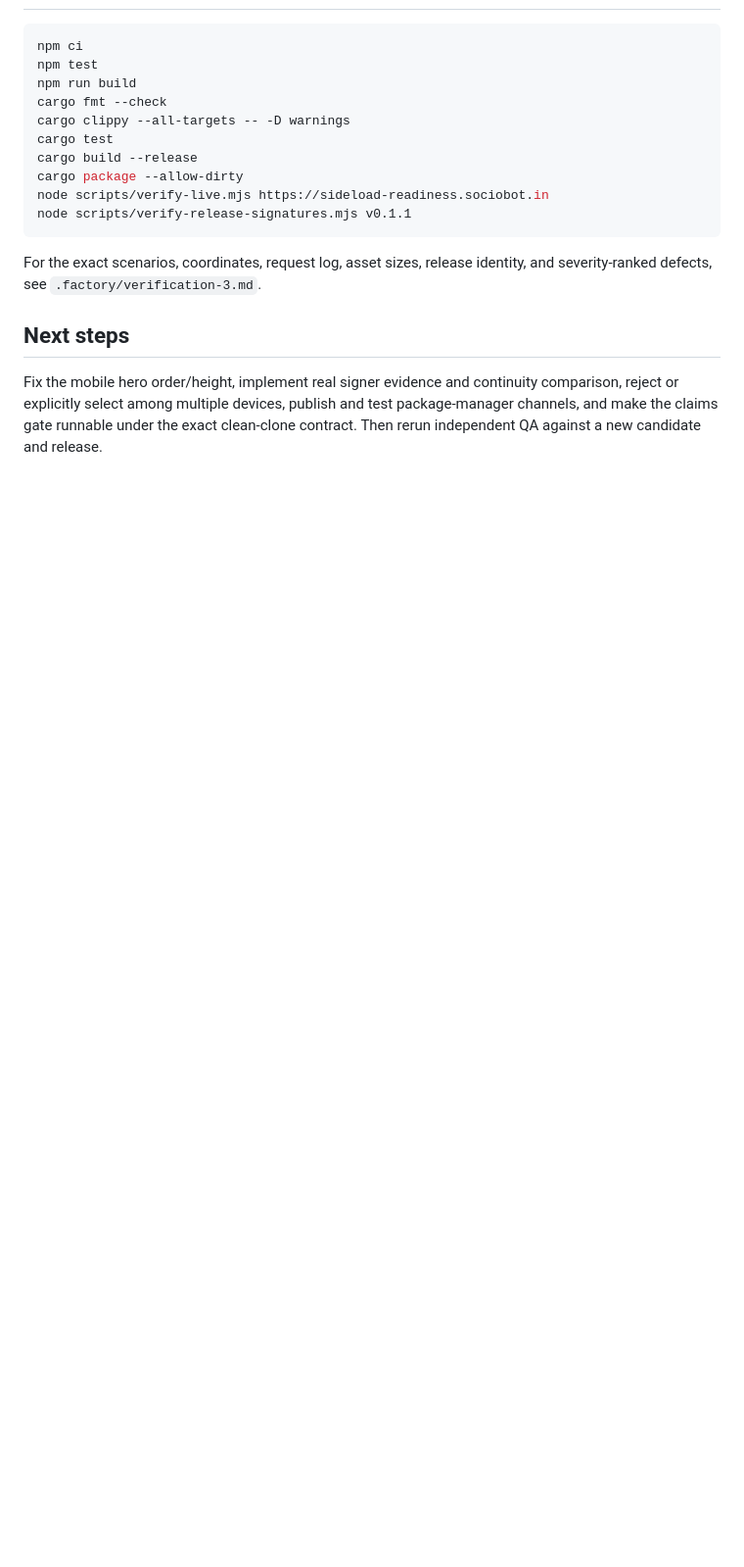
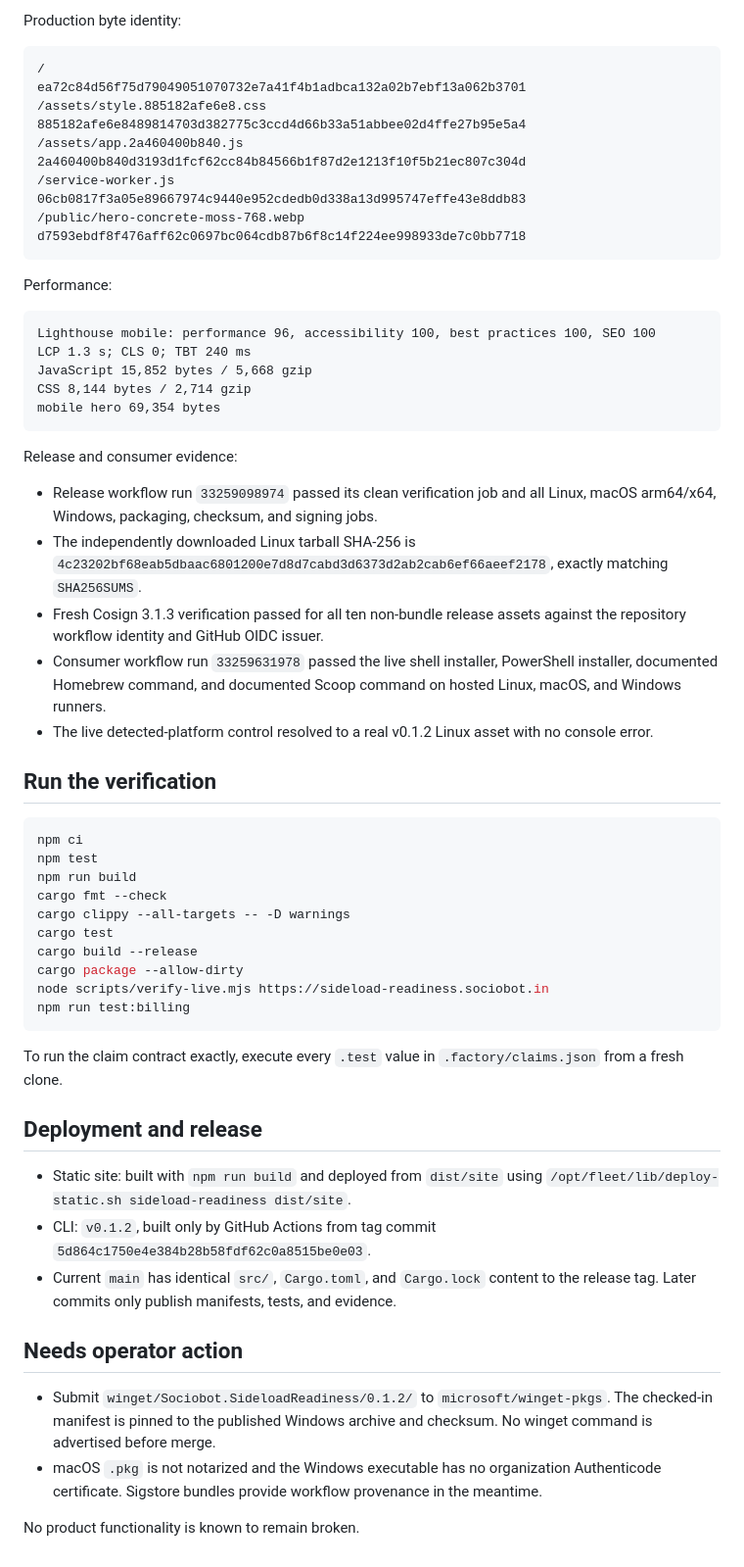
Before and after one commit to B-Divyesh/sf-sideload-readiness, a Markdown page: .factory/handoff.md, the part around one of its changes. Shown at 98% size. GitHub-like rendering; blank space fills up the shorter version.

````diff
--- a/.factory/handoff.md
+++ b/.factory/handoff.md
@@ -56,3 +88,39 @@ added.
+Production byte identity:
+
+```text
+/                                             ea72c84d56f75d79049051070732e7a41f4b1adbca132a02b7ebf13a062b3701
+/assets/style.885182afe6e8.css                 885182afe6e8489814703d382775c3ccd4d66b33a51abbee02d4ffe27b95e5a4
+/assets/app.2a460400b840.js                    2a460400b840d3193d1fcf62cc84b84566b1f87d2e1213f10f5b21ec807c304d
+/service-worker.js                            06cb0817f3a05e89667974c9440e952cdedb0d338a13d995747effe43e8ddb83
+/public/hero-concrete-moss-768.webp            d7593ebdf8f476aff62c0697bc064cdb87b6f8c14f224ee998933de7c0bb7718
+```
+
+Performance:
+
+```text
+Lighthouse mobile: performance 96, accessibility 100, best practices 100, SEO 100
+LCP 1.3 s; CLS 0; TBT 240 ms
+JavaScript 15,852 bytes / 5,668 gzip
+CSS 8,144 bytes / 2,714 gzip
+mobile hero 69,354 bytes
+```
+
+Release and consumer evidence:
+
+- Release workflow run `33259098974` passed its clean verification job and all
+  Linux, macOS arm64/x64, Windows, packaging, checksum, and signing jobs.
+- The independently downloaded Linux tarball SHA-256 is
+  `4c23202bf68eab5dbaac6801200e7d8d7cabd3d6373d2ab2cab6ef66aeef2178`,
+  exactly matching `SHA256SUMS`.
+- Fresh Cosign 3.1.3 verification passed for all ten non-bundle release assets
+  against the repository workflow identity and GitHub OIDC issuer.
+- Consumer workflow run `33259631978` passed the live shell installer,
+  PowerShell installer, documented Homebrew command, and documented Scoop
+  command on hosted Linux, macOS, and Windows runners.
+- The live detected-platform control resolved to a real v0.1.2 Linux asset
+  with no console error.
+
+## Run the verification
 
 ```sh
 npm ci
@@ -64,16 +132,28 @@ cargo test
 cargo build --release
 cargo package --allow-dirty
 node scripts/verify-live.mjs https://sideload-readiness.sociobot.in
-node scripts/verify-release-signatures.mjs v0.1.1
+npm run test:billing
 ```
 
-For the exact scenarios, coordinates, request log, asset sizes, release
-identity, and severity-ranked defects, see `.factory/verification-3.md`.
+To run the claim contract exactly, execute every `.test` value in
+`.factory/claims.json` from a fresh clone.
 
-## Next steps
+## Deployment and release
 
-Fix the mobile hero order/height, implement real signer evidence and
-continuity comparison, reject or explicitly select among multiple devices,
-publish and test package-manager channels, and make the claims gate runnable
-under the exact clean-clone contract. Then rerun independent QA against a new
-candidate and release.
+- Static site: built with `npm run build` and deployed from `dist/site` using
+  `/opt/fleet/lib/deploy-static.sh sideload-readiness dist/site`.
+- CLI: `v0.1.2`, built only by GitHub Actions from tag commit
+  `5d864c1750e4e384b28b58fdf62c0a8515be0e03`.
+- Current `main` has identical `src/`, `Cargo.toml`, and `Cargo.lock` content to
+  the release tag. Later commits only publish manifests, tests, and evidence.
+
+## Needs operator action
+
+- Submit `winget/Sociobot.SideloadReadiness/0.1.2/` to
+  `microsoft/winget-pkgs`. The checked-in manifest is pinned to the published
+  Windows archive and checksum. No winget command is advertised before merge.
+- macOS `.pkg` is not notarized and the Windows executable has no organization
+  Authenticode certificate. Sigstore bundles provide workflow provenance in
+  the meantime.
+
+No product functionality is known to remain broken.
````
Also changed, not shown: other parts of .factory/handoff.md (+77 -45 lines).
